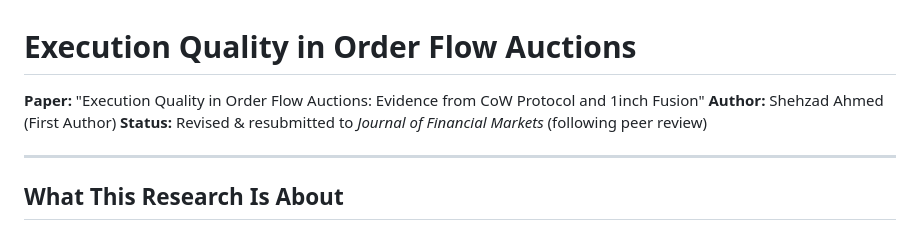
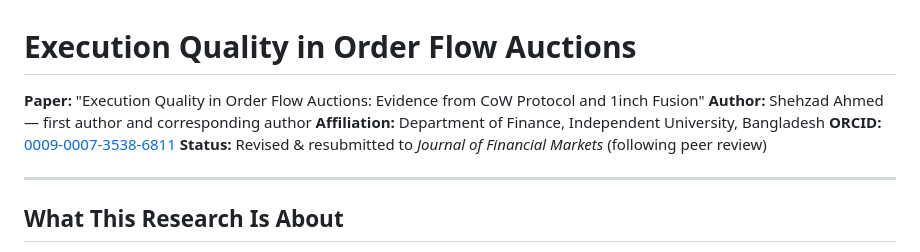
Before and after one commit to shehzadahmed-xx/arcus-ofa-research, a Markdown page: README.md, the part around the change. Rendered like a GitHub page.

Commit message:
Add ORCID and corresponding-author attribution to README

```diff
--- a/README.md
+++ b/README.md
@@ -1,7 +1,9 @@
 # Execution Quality in Order Flow Auctions
 
 **Paper:** "Execution Quality in Order Flow Auctions: Evidence from CoW Protocol and 1inch Fusion"
-**Author:** Shehzad Ahmed (First Author)
+**Author:** Shehzad Ahmed — first author and corresponding author
+**Affiliation:** Department of Finance, Independent University, Bangladesh
+**ORCID:** [0009-0007-3538-6811](https://orcid.org/0009-0007-3538-6811)
 **Status:** Revised & resubmitted to *Journal of Financial Markets* (following peer review)
 
 ---
```
